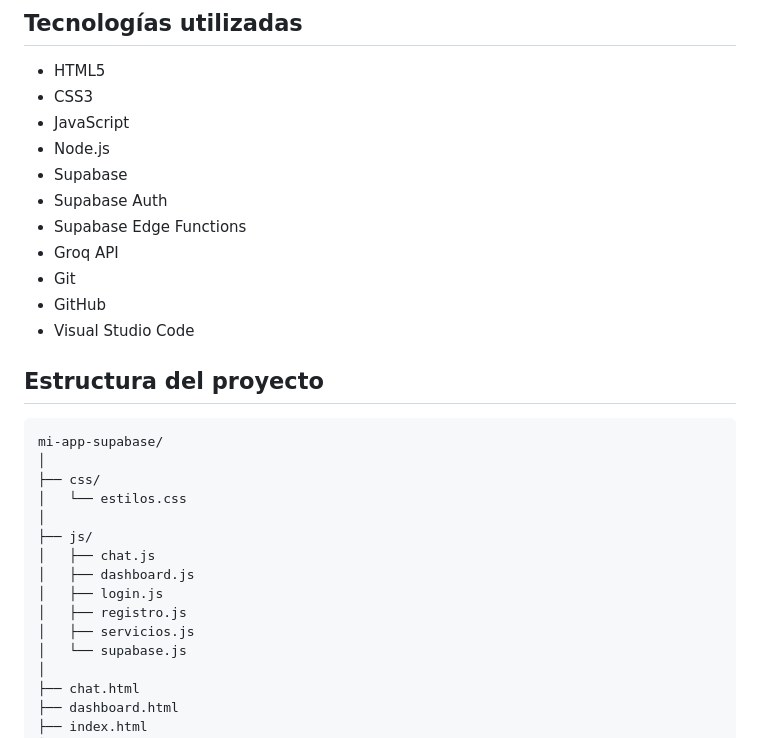
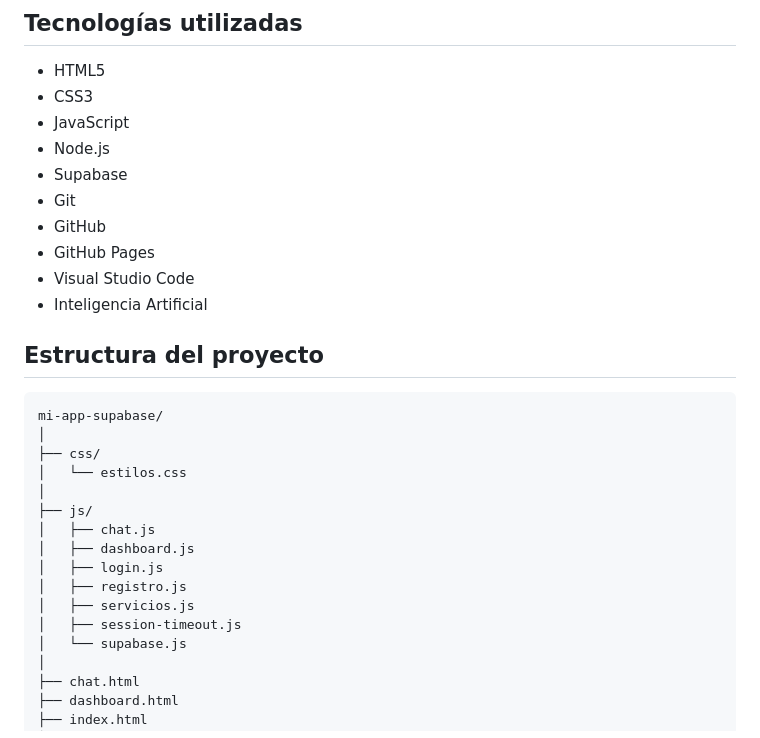
Before and after one commit to Y33SH/mi-app-supabase, a Markdown page: README.md, the part around one of its changes. Rendered like a GitHub page.

```diff
--- a/README.md
+++ b/README.md
@@ -73,12 +86,11 @@ Entre la información almacenada se encuentran:
 - JavaScript
 - Node.js
 - Supabase
-- Supabase Auth
-- Supabase Edge Functions
-- Groq API
 - Git
 - GitHub
+- GitHub Pages
 - Visual Studio Code
+- Inteligencia Artificial
 
 ## Estructura del proyecto
 
@@ -94,6 +106,7 @@ mi-app-supabase/
 │   ├── login.js
 │   ├── registro.js
 │   ├── servicios.js
+│   ├── session-timeout.js
 │   └── supabase.js
 │
 ├── chat.html
```
Also changed, not shown: other parts of README.md (+72 -62 lines).
